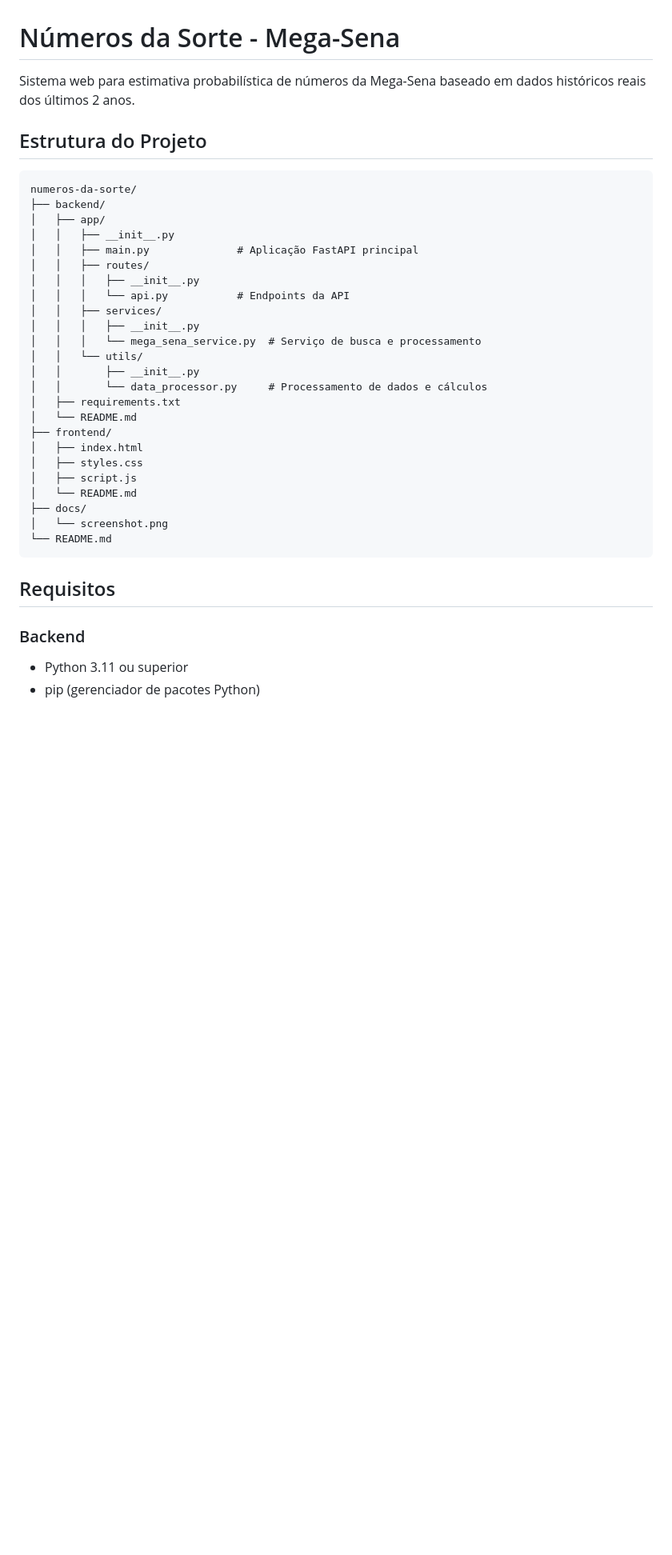
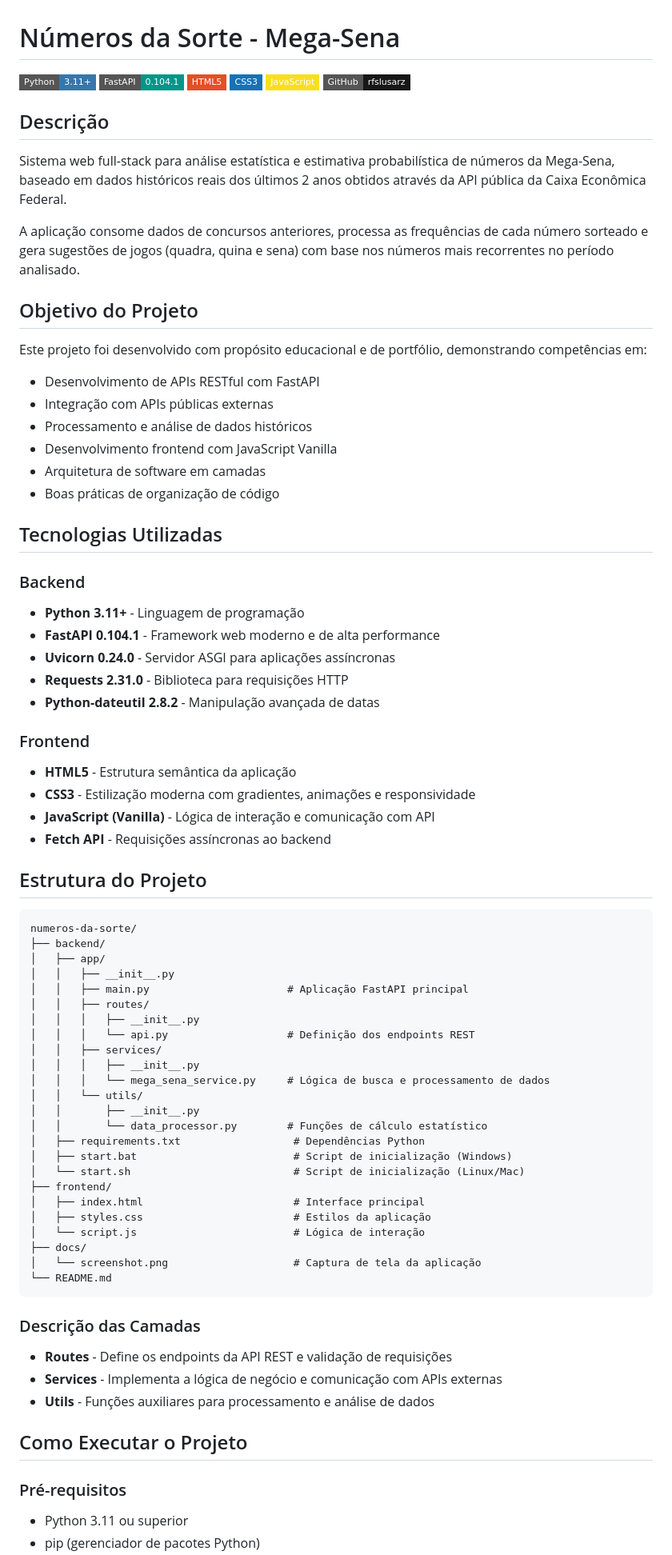
Before and after one commit to rfslusarz/numeros-da-sorte, a Markdown page: README.md, the part around one of its changes. Shown at 80% size. GitHub-like rendering; badges without logos; blank space fills up the shorter version.

````diff
--- a/README.md
+++ b/README.md
@@ -1,6 +1,43 @@
 # Números da Sorte - Mega-Sena
 
-Sistema web para estimativa probabilística de números da Mega-Sena baseado em dados históricos reais dos últimos 2 anos.
+[![Python](https://img.shields.io/badge/Python-3.11+-3776AB?style=flat-square&logo=python&logoColor=white)](https://www.python.org/)
+[![FastAPI](https://img.shields.io/badge/FastAPI-0.104.1-009688?style=flat-square&logo=fastapi&logoColor=white)](https://fastapi.tiangolo.com/)
+[![HTML5](https://img.shields.io/badge/HTML5-E34F26?style=flat-square&logo=html5&logoColor=white)](https://developer.mozilla.org/en-US/docs/Web/HTML)
+[![CSS3](https://img.shields.io/badge/CSS3-1572B6?style=flat-square&logo=css3&logoColor=white)](https://developer.mozilla.org/en-US/docs/Web/CSS)
+[![JavaScript](https://img.shields.io/badge/JavaScript-F7DF1E?style=flat-square&logo=javascript&logoColor=black)](https://developer.mozilla.org/en-US/docs/Web/JavaScript)
+[![GitHub](https://img.shields.io/badge/GitHub-rfslusarz-181717?style=flat-square&logo=github)](https://github.com/rfslusarz/numeros-da-sorte)
+
+## Descrição
+
+Sistema web full-stack para análise estatística e estimativa probabilística de números da Mega-Sena, baseado em dados históricos reais dos últimos 2 anos obtidos através da API pública da Caixa Econômica Federal.
+
+A aplicação consome dados de concursos anteriores, processa as frequências de cada número sorteado e gera sugestões de jogos (quadra, quina e sena) com base nos números mais recorrentes no período analisado.
+
+## Objetivo do Projeto
+
+Este projeto foi desenvolvido com propósito educacional e de portfólio, demonstrando competências em:
+
+- Desenvolvimento de APIs RESTful com FastAPI
+- Integração com APIs públicas externas
+- Processamento e análise de dados históricos
+- Desenvolvimento frontend com JavaScript Vanilla
+- Arquitetura de software em camadas
+- Boas práticas de organização de código
+
+## Tecnologias Utilizadas
+
+### Backend
+- **Python 3.11+** - Linguagem de programação
+- **FastAPI 0.104.1** - Framework web moderno e de alta performance
+- **Uvicorn 0.24.0** - Servidor ASGI para aplicações assíncronas
+- **Requests 2.31.0** - Biblioteca para requisições HTTP
+- **Python-dateutil 2.8.2** - Manipulação avançada de datas
+
+### Frontend
+- **HTML5** - Estrutura semântica da aplicação
+- **CSS3** - Estilização moderna com gradientes, animações e responsividade
+- **JavaScript (Vanilla)** - Lógica de interação e comunicação com API
+- **Fetch API** - Requisições assíncronas ao backend
 
 ## Estrutura do Projeto
 
@@ -9,30 +46,37 @@ numeros-da-sorte/
 ├── backend/
 │   ├── app/
 │   │   ├── __init__.py
-│   │   ├── main.py              # Aplicação FastAPI principal
+│   │   ├── main.py                      # Aplicação FastAPI principal
 │   │   ├── routes/
 │   │   │   ├── __init__.py
-│   │   │   └── api.py           # Endpoints da API
+│   │   │   └── api.py                   # Definição dos endpoints REST
 │   │   ├── services/
 │   │   │   ├── __init__.py
-│   │   │   └── mega_sena_service.py  # Serviço de busca e processamento
+│   │   │   └── mega_sena_service.py     # Lógica de busca e processamento de dados
 │   │   └── utils/
 │   │       ├── __init__.py
-│   │       └── data_processor.py     # Processamento de dados e cálculos
-│   ├── requirements.txt
-│   └── README.md
+│   │       └── data_processor.py        # Funções de cálculo estatístico
+│   ├── requirements.txt                  # Dependências Python
+│   ├── start.bat                         # Script de inicialização (Windows)
+│   └── start.sh                          # Script de inicialização (Linux/Mac)
 ├── frontend/
-│   ├── index.html
-│   ├── styles.css
-│   ├── script.js
-│   └── README.md
+│   ├── index.html                        # Interface principal
+│   ├── styles.css                        # Estilos da aplicação
+│   └── script.js                         # Lógica de interação
 ├── docs/
-│   └── screenshot.png
+│   └── screenshot.png                    # Captura de tela da aplicação
 └── README.md
 ```
 
-## Requisitos
+### Descrição das Camadas
 
-### Backend
+- **Routes** - Define os endpoints da API REST e validação de requisições
+- **Services** - Implementa a lógica de negócio e comunicação com APIs externas
+- **Utils** - Funções auxiliares para processamento e análise de dados
+
+## Como Executar o Projeto
+
+### Pré-requisitos
+
 - Python 3.11 ou superior
 - pip (gerenciador de pacotes Python)
````
Also changed, not shown: other parts of README.md (+95 -113 lines).
